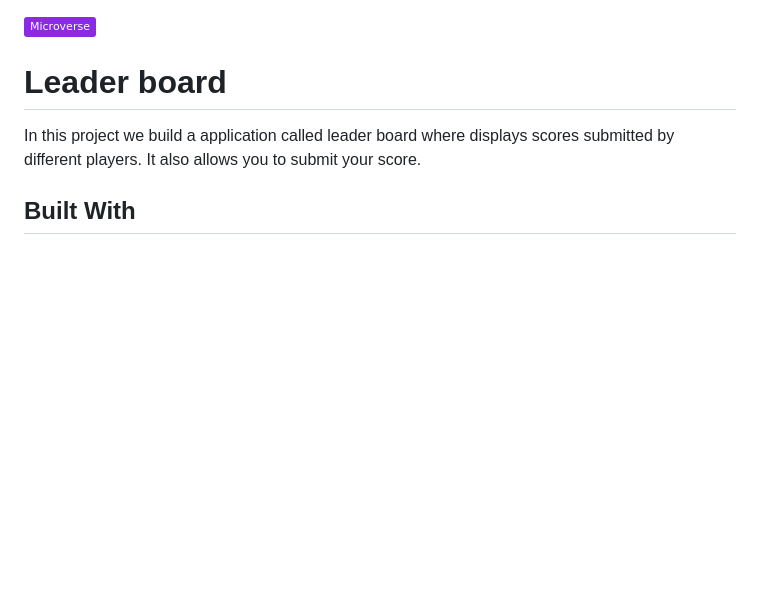
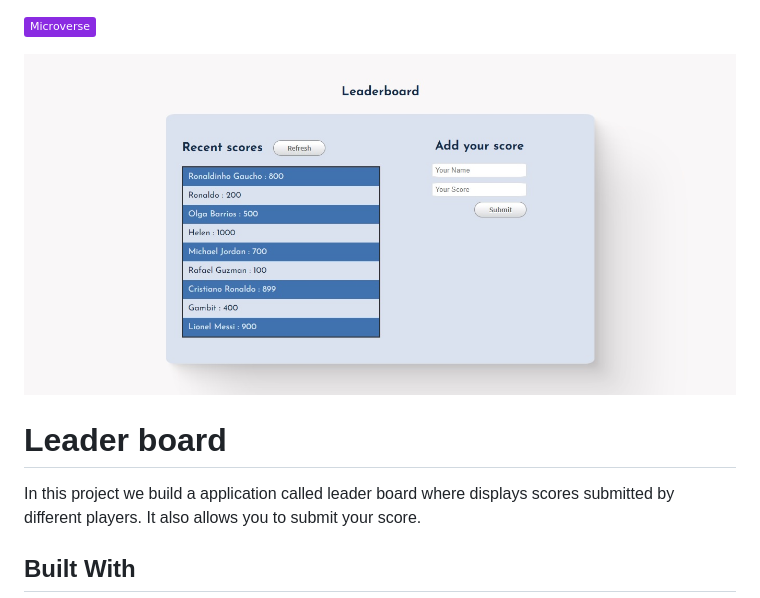
Before and after one commit to rega1237/Leaderboard, a Markdown page: README.md, the part around the change. GitHub-like rendering; pictures changed too: img/template.jpg (added); badges without logos; blank space fills up the shorter version.

Commit message:
Add style to the leaderboard, add image of the template on the README

```diff
--- a/README.md
+++ b/README.md
@@ -1,4 +1,6 @@
 ![](https://img.shields.io/badge/Microverse-blueviolet)
+
+![](./img/template.jpg)
 
 # Leader board
 
```
Also changed, not shown: 1 other file.
